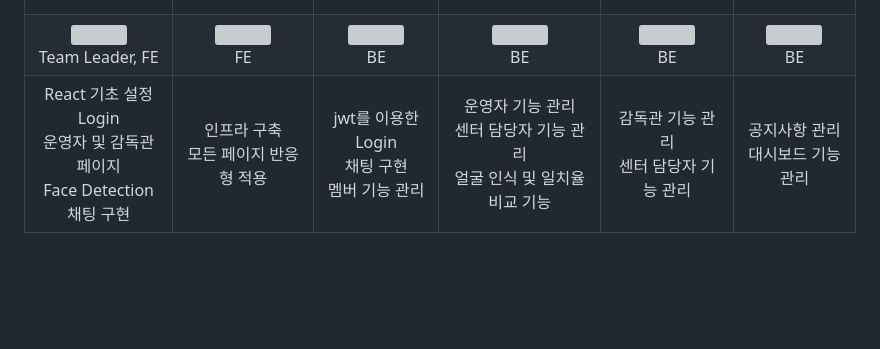
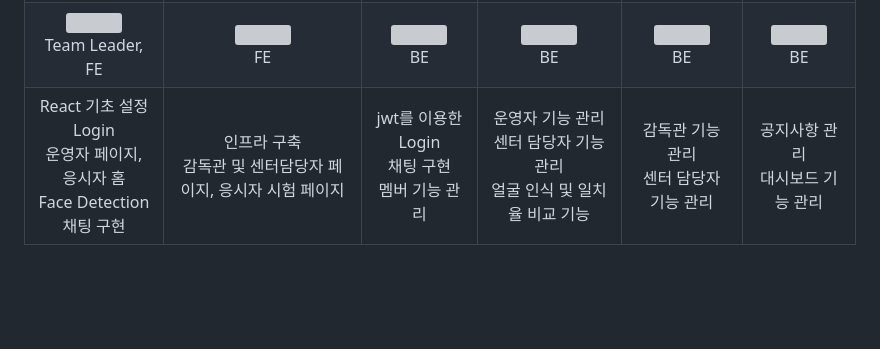
Before and after one commit to Multicampussa/LAAMS, a Markdown page: README.md, the part around the change. Rendered like a GitHub page; grey boxes are pictures that could not be loaded.

```diff
--- a/README.md
+++ b/README.md
@@ -48,10 +48,10 @@ Language Assessment Attendance Management System <br>
     </tr>
     <tr>
       <td align="center" style="padding: 0px">
-        React 기초 설정<br>Login<br>운영자 및 감독관 페이지<br>Face Detection<br>채팅 구현
+        React 기초 설정<br>Login<br>운영자 페이지, 응시자 홈<br>Face Detection<br>채팅 구현
       </td>
       <td align="center">
-        인프라 구축<br>모든 페이지 반응형 적용
+        인프라 구축<br>감독관 및 센터담당자 페이지, 응시자 시험 페이지
       </td>
       <td align="center">
         jwt를 이용한 Login<br>채팅 구현<br>멤버 기능 관리
```
